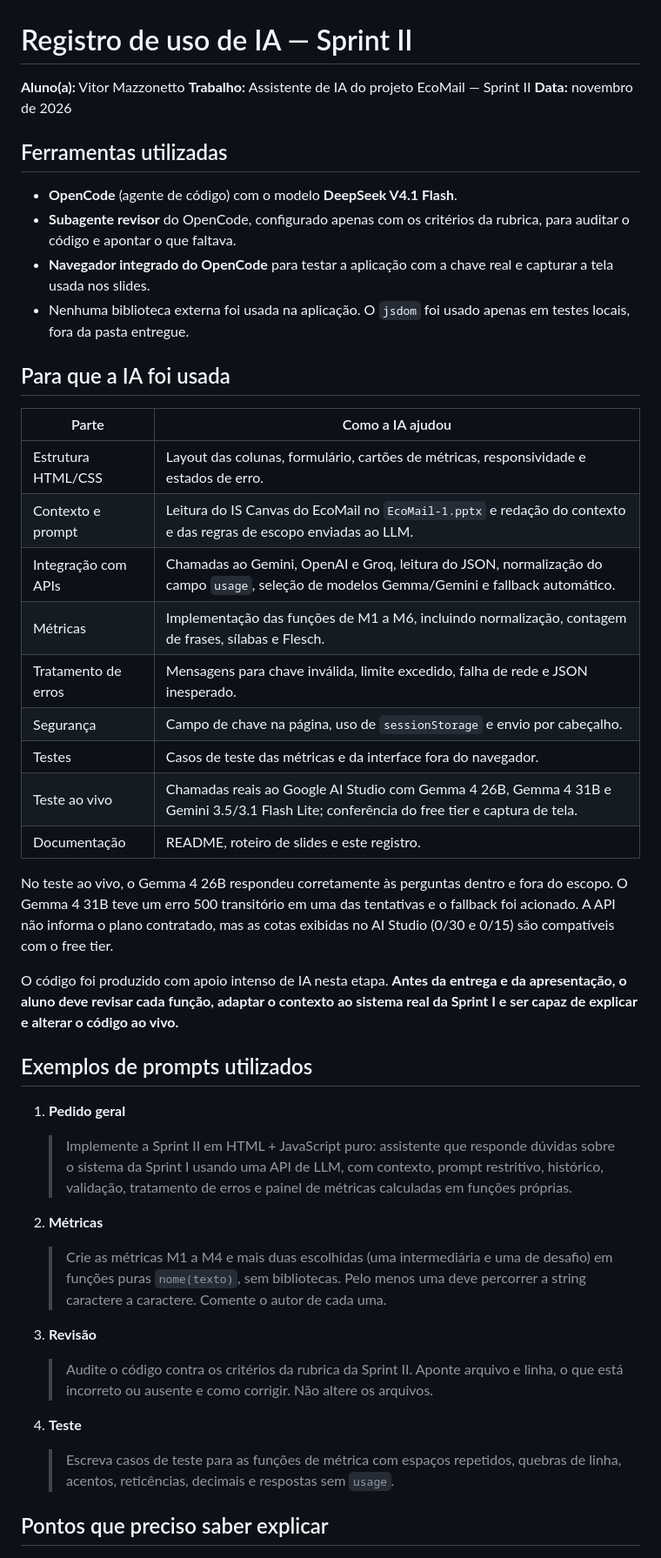
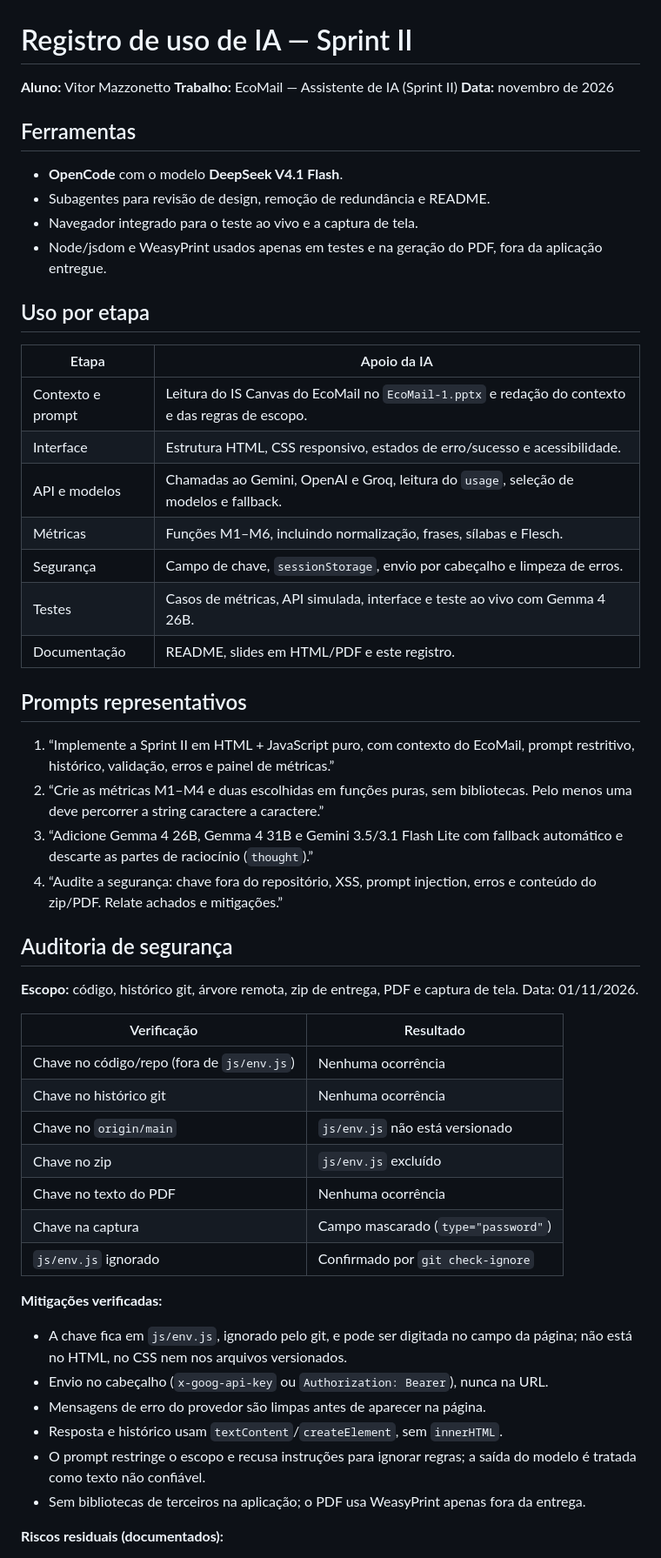
Before and after one commit to cleiton1231/Sprint-II-Assistente-de-IA, a Markdown page: AI_LOG.md, the part around one of its changes. Shown at 87% size. Drawn GitHub-style.

```diff
--- a/AI_LOG.md
+++ b/AI_LOG.md
@@ -1,63 +1,66 @@
 # Registro de uso de IA — Sprint II
 
-**Aluno(a):** Vitor Mazzonetto
-**Trabalho:** Assistente de IA do projeto EcoMail — Sprint II
+**Aluno:** Vitor Mazzonetto
+**Trabalho:** EcoMail — Assistente de IA (Sprint II)
 **Data:** novembro de 2026
 
-## Ferramentas utilizadas
+## Ferramentas
 
-- **OpenCode** (agente de código) com o modelo **DeepSeek V4.1 Flash**.
-- **Subagente revisor** do OpenCode, configurado apenas com os critérios da
-  rubrica, para auditar o código e apontar o que faltava.
-- **Navegador integrado do OpenCode** para testar a aplicação com a chave real e
-  capturar a tela usada nos slides.
-- Nenhuma biblioteca externa foi usada na aplicação. O `jsdom` foi usado apenas
-  em testes locais, fora da pasta entregue.
+- **OpenCode** com o modelo **DeepSeek V4.1 Flash**.
+- Subagentes para revisão de design, remoção de redundância e README.
+- Navegador integrado para o teste ao vivo e a captura de tela.
+- Node/jsdom e WeasyPrint usados apenas em testes e na geração do PDF, fora da
+  aplicação entregue.
 
-## Para que a IA foi usada
+## Uso por etapa
 
-| Parte | Como a IA ajudou |
+| Etapa | Apoio da IA |
 | --- | --- |
-| Estrutura HTML/CSS | Layout das colunas, formulário, cartões de métricas, responsividade e estados de erro. |
-| Contexto e prompt | Leitura do IS Canvas do EcoMail no `EcoMail-1.pptx` e redação do contexto e das regras de escopo enviadas ao LLM. |
-| Integração com APIs | Chamadas ao Gemini, OpenAI e Groq, leitura do JSON, normalização do campo `usage`, seleção de modelos Gemma/Gemini e fallback automático. |
-| Métricas | Implementação das funções de M1 a M6, incluindo normalização, contagem de frases, sílabas e Flesch. |
-| Tratamento de erros | Mensagens para chave inválida, limite excedido, falha de rede e JSON inesperado. |
-| Segurança | Campo de chave na página, uso de `sessionStorage` e envio por cabeçalho. |
-| Testes | Casos de teste das métricas e da interface fora do navegador. |
-| Teste ao vivo | Chamadas reais ao Google AI Studio com Gemma 4 26B, Gemma 4 31B e Gemini 3.5/3.1 Flash Lite; conferência do free tier e captura de tela. |
-| Documentação | README, roteiro de slides e este registro. |
+| Contexto e prompt | Leitura do IS Canvas do EcoMail no `EcoMail-1.pptx` e redação do contexto e das regras de escopo. |
+| Interface | Estrutura HTML, CSS responsivo, estados de erro/sucesso e acessibilidade. |
+| API e modelos | Chamadas ao Gemini, OpenAI e Groq, leitura do `usage`, seleção de modelos e fallback. |
+| Métricas | Funções M1–M6, incluindo normalização, frases, sílabas e Flesch. |
+| Segurança | Campo de chave, `sessionStorage`, envio por cabeçalho e limpeza de erros. |
+| Testes | Casos de métricas, API simulada, interface e teste ao vivo com Gemma 4 26B. |
+| Documentação | README, slides em HTML/PDF e este registro. |
 
-No teste ao vivo, o Gemma 4 26B respondeu corretamente às perguntas dentro e fora
-do escopo. O Gemma 4 31B teve um erro 500 transitório em uma das tentativas e o
-fallback foi acionado. A API não informa o plano contratado, mas as cotas exibidas
-no AI Studio (0/30 e 0/15) são compatíveis com o free tier.
+## Prompts representativos
 
-O código foi produzido com apoio intenso de IA nesta etapa. **Antes da entrega e
-da apresentação, o aluno deve revisar cada função, adaptar o contexto ao sistema
-real da Sprint I e ser capaz de explicar e alterar o código ao vivo.**
+1. “Implemente a Sprint II em HTML + JavaScript puro, com contexto do EcoMail,
+   prompt restritivo, histórico, validação, erros e painel de métricas.”
+2. “Crie as métricas M1–M4 e duas escolhidas em funções puras, sem bibliotecas.
+   Pelo menos uma deve percorrer a string caractere a caractere.”
+3. “Adicione Gemma 4 26B, Gemma 4 31B e Gemini 3.5/3.1 Flash Lite com fallback
+   automático e descarte as partes de raciocínio (`thought`).”
+4. “Audite a segurança: chave fora do repositório, XSS, prompt injection, erros
+   e conteúdo do zip/PDF. Relate achados e mitigações.”
 
-## Exemplos de prompts utilizados
+## Auditoria de segurança
 
-1. **Pedido geral**
-   > Implemente a Sprint II em HTML + JavaScript puro: assistente que responde
-   > dúvidas sobre o sistema da Sprint I usando uma API de LLM, com contexto,
-   > prompt restritivo, histórico, validação, tratamento de erros e painel de
-   > métricas calculadas em funções próprias.
+**Escopo:** código, histórico git, árvore remota, zip de entrega, PDF e captura
+de tela. Data: 01/11/2026.
 
-2. **Métricas**
-   > Crie as métricas M1 a M4 e mais duas escolhidas (uma intermediária e uma
-   > de desafio) em funções puras `nome(texto)`, sem bibliotecas. Pelo menos uma
-   > deve percorrer a string caractere a caractere. Comente o autor de cada uma.
+| Verificação | Resultado |
+| --- | --- |
+| Chave no código/repo (fora de `js/env.js`) | Nenhuma ocorrência |
+| Chave no histórico git | Nenhuma ocorrência |
+| Chave no `origin/main` | `js/env.js` não está versionado |
+| Chave no zip | `js/env.js` excluído |
+| Chave no texto do PDF | Nenhuma ocorrência |
+| Chave na captura | Campo mascarado (`type="password"`) |
+| `js/env.js` ignorado | Confirmado por `git check-ignore` |
 
-3. **Revisão**
-   > Audite o código contra os critérios da rubrica da Sprint II. Aponte
-   > arquivo e linha, o que está incorreto ou ausente e como corrigir. Não
-   > altere os arquivos.
+**Mitigações verificadas:**
 
-4. **Teste**
-   > Escreva casos de teste para as funções de métrica com espaços repetidos,
-   > quebras de linha, acentos, reticências, decimais e respostas sem `usage`.
+- A chave fica em `js/env.js`, ignorado pelo git, e pode ser digitada no campo
+  da página; não está no HTML, no CSS nem nos arquivos versionados.
+- Envio no cabeçalho (`x-goog-api-key` ou `Authorization: Bearer`), nunca na URL.
+- Mensagens de erro do provedor são limpas antes de aparecer na página.
+- Resposta e histórico usam `textContent`/`createElement`, sem `innerHTML`.
+- O prompt restringe o escopo e recusa instruções para ignorar regras; a saída do
+  modelo é tratada como texto não confiável.
+- Sem bibliotecas de terceiros na aplicação; o PDF usa WeasyPrint apenas fora da
+  entrega.
 
-## Pontos que preciso saber explicar
+**Riscos residuais (documentados):**
 
```
Also changed, not shown: other parts of AI_LOG.md (+16 -29 lines), AGENTS.md (+2 -8 lines), README.md (+28 -45 lines), assets/aplicacao-slide.png, 8 other files.
